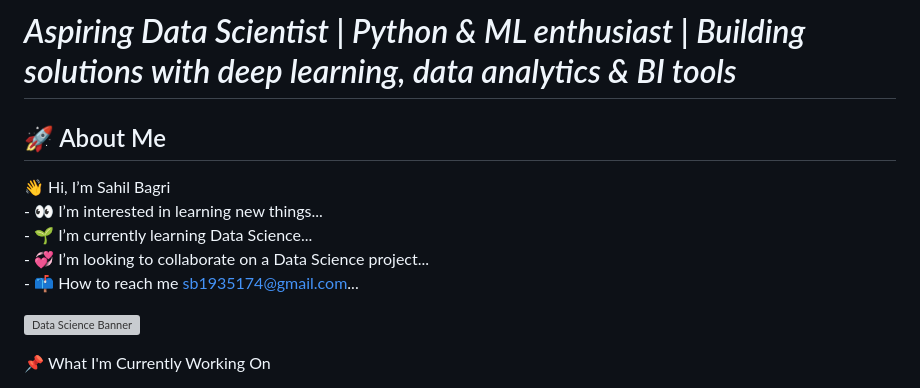
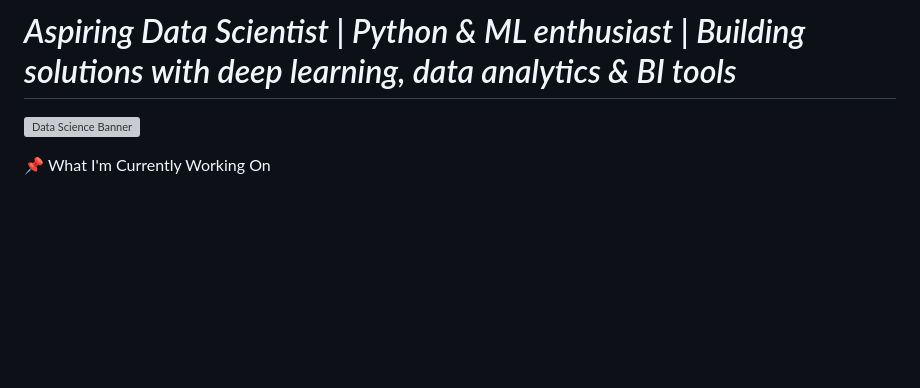
Before and after one commit to Sahil-Bagri/Sahil-Bagri, a Markdown page: README.md, the part around the change. Rendered like a GitHub page; blank space fills up the shorter version; grey boxes are pictures that could not be loaded.

```diff
--- a/README.md
+++ b/README.md
@@ -1,9 +1,6 @@
 ![Sahil Bagri Banner](https://github.com/Sahil-Bagri/banner.gif/blob/main/banner.gif)
 
 # *Aspiring Data Scientist | Python & ML enthusiast | Building solutions with deep learning, data analytics & BI tools*
-
-## 🚀 About Me
-👋 Hi, I’m Sahil Bagri <br>- 👀 I’m interested in learning new things...<br>- 🌱 I’m currently learning Data Science...<br>- 💞️ I’m looking to collaborate on a Data Science project...<br>- 📫 How to reach me sb1935174@gmail.com...
 
 ![Data Science Banner](https://images.unsplash.com/photo-1555949963-aa79dcee981c?ixlib=rb-4.0.3&auto=format&fit=crop&w=2000&q=80)
 
```
